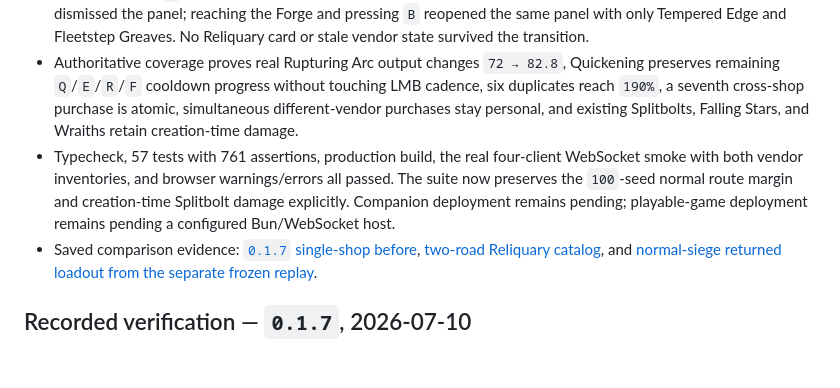
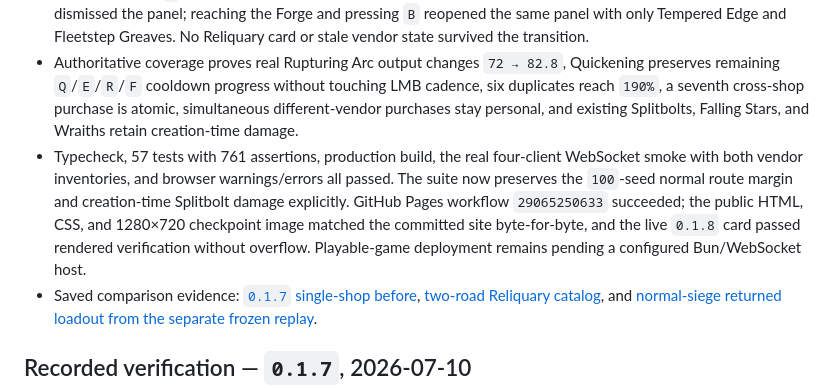
Before and after one commit to FabienGreard/x-hero-siege, a Markdown page: docs/PLAYTEST.md, the part around the change. Rendered like a GitHub page; blank space fills up the shorter version.

Commit message:
docs(release): record Two Roads deployment

```diff
--- a/docs/PLAYTEST.md
+++ b/docs/PLAYTEST.md
@@ -105,7 +105,7 @@ After verifying the slice, record the result and begin the next cycle from the n
 - In a protected one-enemy visual-QA room, the Ashcaller reached the Reliquary with a 48-gold test wallet. Keyboard `1` bought Runebound Focus and changed Skill Power `100% → 115%`; mouse bought Quickening Sigil and changed Cooldown Speed `100% → 115%`. Both items filled the shared first two of six unrestricted slots while the siege continued.
 - Pressing remote `B` left the panel closed. After the Reliquary purchase, walking beyond the close threshold dismissed the panel; reaching the Forge and pressing `B` reopened the same panel with only Tempered Edge and Fleetstep Greaves. No Reliquary card or stale vendor state survived the transition.
 - Authoritative coverage proves real Rupturing Arc output changes `72 → 82.8`, Quickening preserves remaining `Q`/`E`/`R`/`F` cooldown progress without touching LMB cadence, six duplicates reach `190%`, a seventh cross-shop purchase is atomic, simultaneous different-vendor purchases stay personal, and existing Splitbolts, Falling Stars, and Wraiths retain creation-time damage.
-- Typecheck, 57 tests with 761 assertions, production build, the real four-client WebSocket smoke with both vendor inventories, and browser warnings/errors all passed. The suite now preserves the `100`-seed normal route margin and creation-time Splitbolt damage explicitly. Companion deployment remains pending; playable-game deployment remains pending a configured Bun/WebSocket host.
+- Typecheck, 57 tests with 761 assertions, production build, the real four-client WebSocket smoke with both vendor inventories, and browser warnings/errors all passed. The suite now preserves the `100`-seed normal route margin and creation-time Splitbolt damage explicitly. GitHub Pages workflow `29065250633` succeeded; the public HTML, CSS, and 1280×720 checkpoint image matched the committed site byte-for-byte, and the live `0.1.8` card passed rendered verification without overflow. Playable-game deployment remains pending a configured Bun/WebSocket host.
 - Saved comparison evidence: [`0.1.7` single-shop before](playtest/first-forge-after.jpg), [two-road Reliquary catalog](playtest/two-roads-after.jpg), and [normal-siege returned loadout from the separate frozen replay](playtest/two-roads-route.jpg).
 
 ## Recorded verification — `0.1.7`, 2026-07-10
```
Also changed, not shown: docs/ROADMAP.md (+1 -1 lines).
